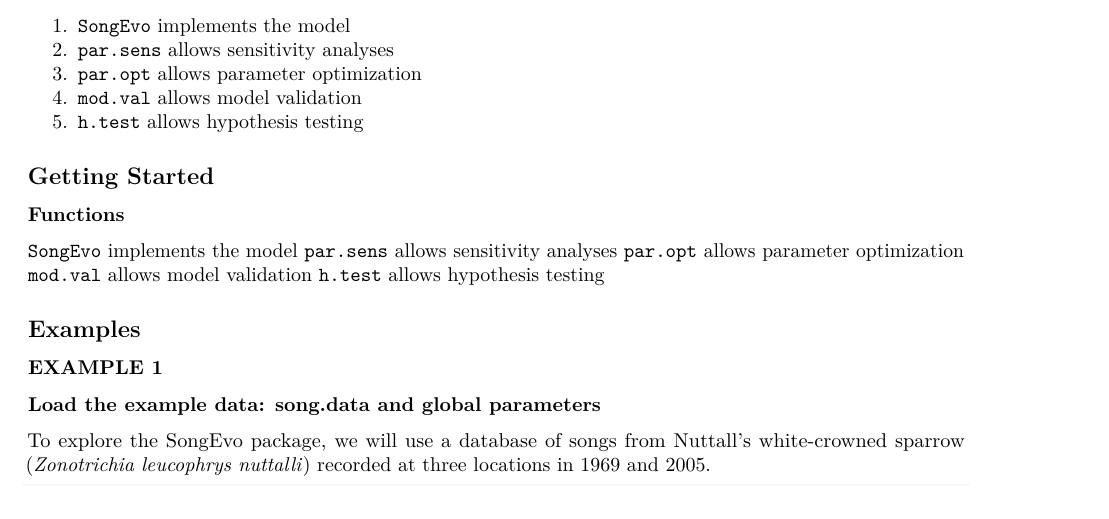
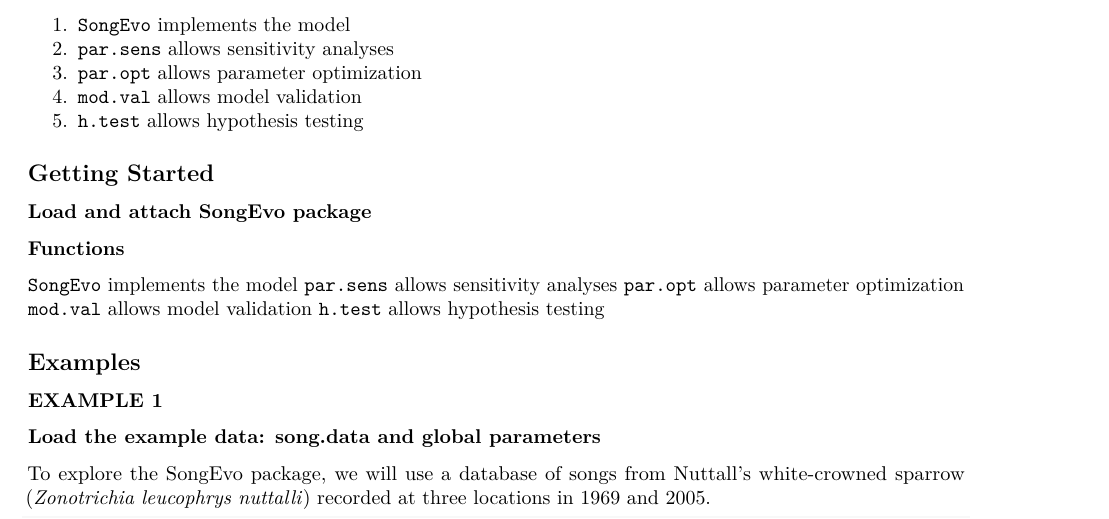
Before and after one commit to raydanner/SongEvo, an R Markdown document (vignettes/SongEvo.Rmd): part of page 1 of 14, cut so that both start at the same text. Rendered offline with R 4.5, knitr and Pandoc, then LaTeX, with nearby package versions; code that draws random numbers runs with fixed seeds of ours; some code elsewhere in the file could not run offline.

Commit message:
Update SongEvo.Rmd

````diff
--- a/vignettes/SongEvo.Rmd
+++ b/vignettes/SongEvo.Rmd
@@ -28,6 +28,12 @@ SongEvo simulates the cultural evolution of quantitative traits of bird song. So
 1. `h.test` allows hypothesis testing
 
 ## Getting Started
+
+### Load and attach SongEvo package
+
+```{r, warning=FALSE, message=FALSE, echo=FALSE}
+library(SongEvo)
+```
 
 ### Functions
 
````
